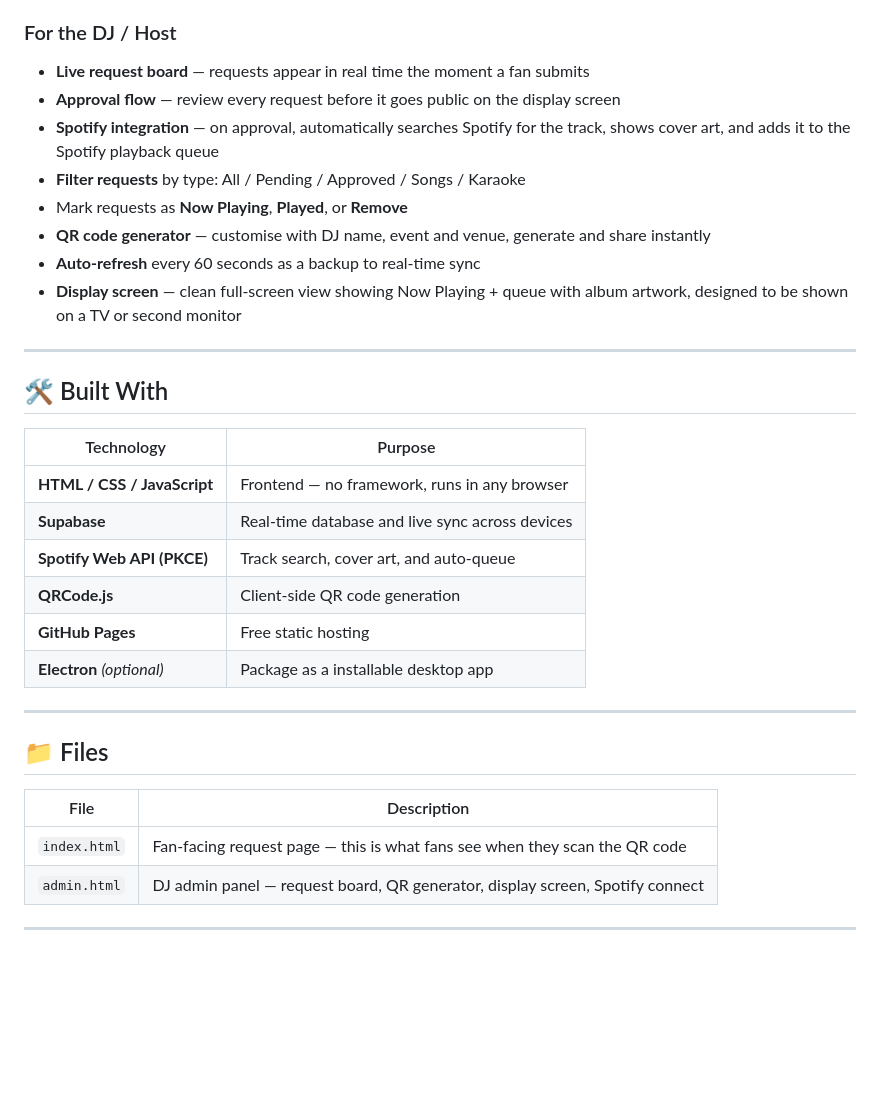
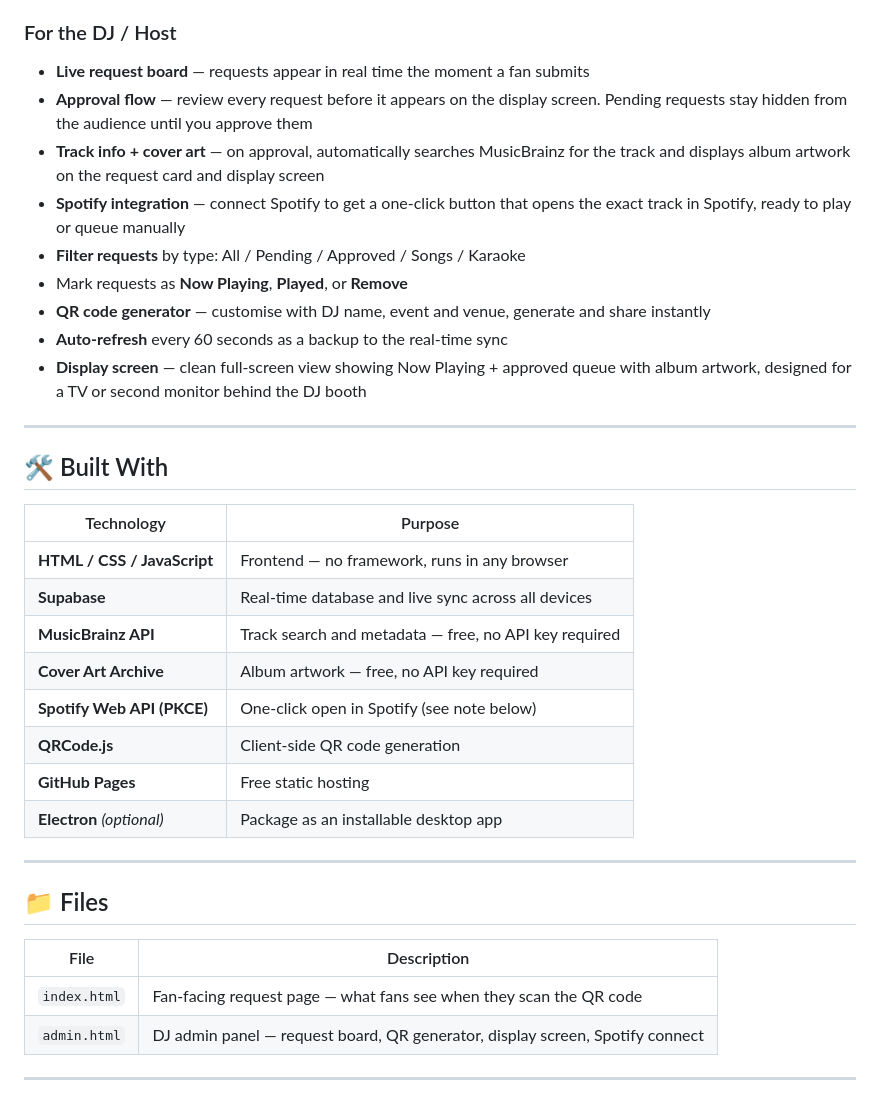
Before and after one commit to miimediatv-source/dj-request, a Markdown page: README.md, the part around one of its changes. GitHub-like rendering; blank space fills up the shorter version.

```diff
--- a/README.md
+++ b/README.md
@@ -16,13 +16,14 @@ A real-time song and karaoke request platform for DJs and live event hosts. Fans
 
 ### For the DJ / Host
 - **Live request board** — requests appear in real time the moment a fan submits
-- **Approval flow** — review every request before it goes public on the display screen
-- **Spotify integration** — on approval, automatically searches Spotify for the track, shows cover art, and adds it to the Spotify playback queue
+- **Approval flow** — review every request before it appears on the display screen. Pending requests stay hidden from the audience until you approve them
+- **Track info + cover art** — on approval, automatically searches MusicBrainz for the track and displays album artwork on the request card and display screen
+- **Spotify integration** — connect Spotify to get a one-click button that opens the exact track in Spotify, ready to play or queue manually
 - **Filter requests** by type: All / Pending / Approved / Songs / Karaoke
 - Mark requests as **Now Playing**, **Played**, or **Remove**
 - **QR code generator** — customise with DJ name, event and venue, generate and share instantly
-- **Auto-refresh** every 60 seconds as a backup to real-time sync
-- **Display screen** — clean full-screen view showing Now Playing + queue with album artwork, designed to be shown on a TV or second monitor
+- **Auto-refresh** every 60 seconds as a backup to the real-time sync
+- **Display screen** — clean full-screen view showing Now Playing + approved queue with album artwork, designed for a TV or second monitor behind the DJ booth
 
 ---
 
@@ -31,11 +32,13 @@ A real-time song and karaoke request platform for DJs and live event hosts. Fans
 | Technology | Purpose |
 |---|---|
 | **HTML / CSS / JavaScript** | Frontend — no framework, runs in any browser |
-| **Supabase** | Real-time database and live sync across devices |
-| **Spotify Web API (PKCE)** | Track search, cover art, and auto-queue |
+| **Supabase** | Real-time database and live sync across all devices |
+| **MusicBrainz API** | Track search and metadata — free, no API key required |
+| **Cover Art Archive** | Album artwork — free, no API key required |
+| **Spotify Web API (PKCE)** | One-click open in Spotify (see note below) |
 | **QRCode.js** | Client-side QR code generation |
 | **GitHub Pages** | Free static hosting |
-| **Electron** *(optional)* | Package as a installable desktop app |
+| **Electron** *(optional)* | Package as an installable desktop app |
 
 ---
 
@@ -43,7 +46,7 @@ A real-time song and karaoke request platform for DJs and live event hosts. Fans
 
 | File | Description |
 |---|---|
-| `index.html` | Fan-facing request page — this is what fans see when they scan the QR code |
+| `index.html` | Fan-facing request page — what fans see when they scan the QR code |
 | `admin.html` | DJ admin panel — request board, QR generator, display screen, Spotify connect |
 
 ---
```
Also changed, not shown: other parts of README.md (+44 -11 lines).
